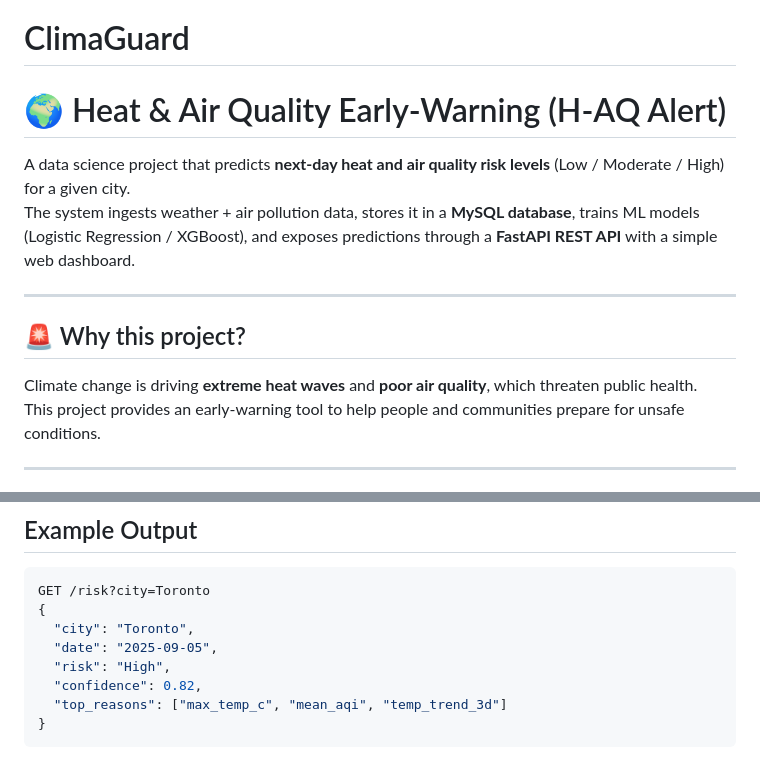
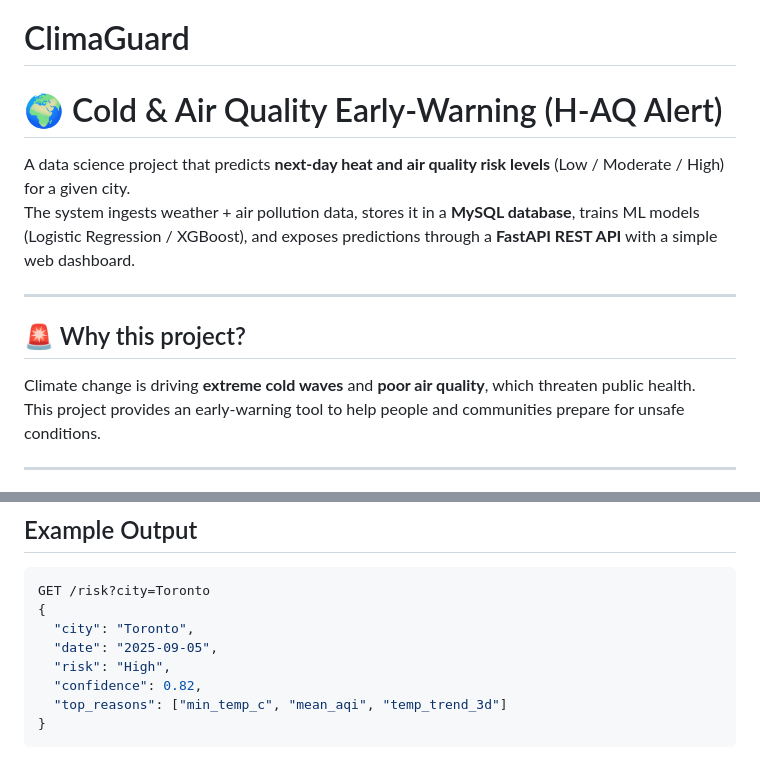
Before and after one commit to kirtansukhadiya/ClimaGuard, a Markdown page: README.md, 2 parts joined by grey strips. Drawn GitHub-style.

````diff
--- a/README.md
+++ b/README.md
@@ -1,5 +1,5 @@
 # ClimaGuard
-# 🌍 Heat & Air Quality Early-Warning (H-AQ Alert)
+# 🌍 Cold & Air Quality Early-Warning (H-AQ Alert)
 
 A data science project that predicts **next-day heat and air quality risk levels** (Low / Moderate / High) for a given city.
 The system ingests weather + air pollution data, stores it in a **MySQL database**, trains ML models (Logistic Regression / XGBoost), and exposes predictions through a **FastAPI REST API** with a simple web dashboard.
@@ -7,7 +7,7 @@ The system ingests weather + air pollution data, stores it in a **MySQL database
 ---
 
 ## 🚨 Why this project?
-Climate change is driving **extreme heat waves** and **poor air quality**, which threaten public health.
+Climate change is driving **extreme cold waves** and **poor air quality**, which threaten public health.
 This project provides an early-warning tool to help people and communities prepare for unsafe conditions.
 
 ---
@@ -78,6 +78,6 @@ GET /risk?city=Toronto
   "date": "2025-09-05",
   "risk": "High",
   "confidence": 0.82,
-  "top_reasons": ["max_temp_c", "mean_aqi", "temp_trend_3d"]
+  "top_reasons": ["min_temp_c", "mean_aqi", "temp_trend_3d"]
 }
 ```
````
